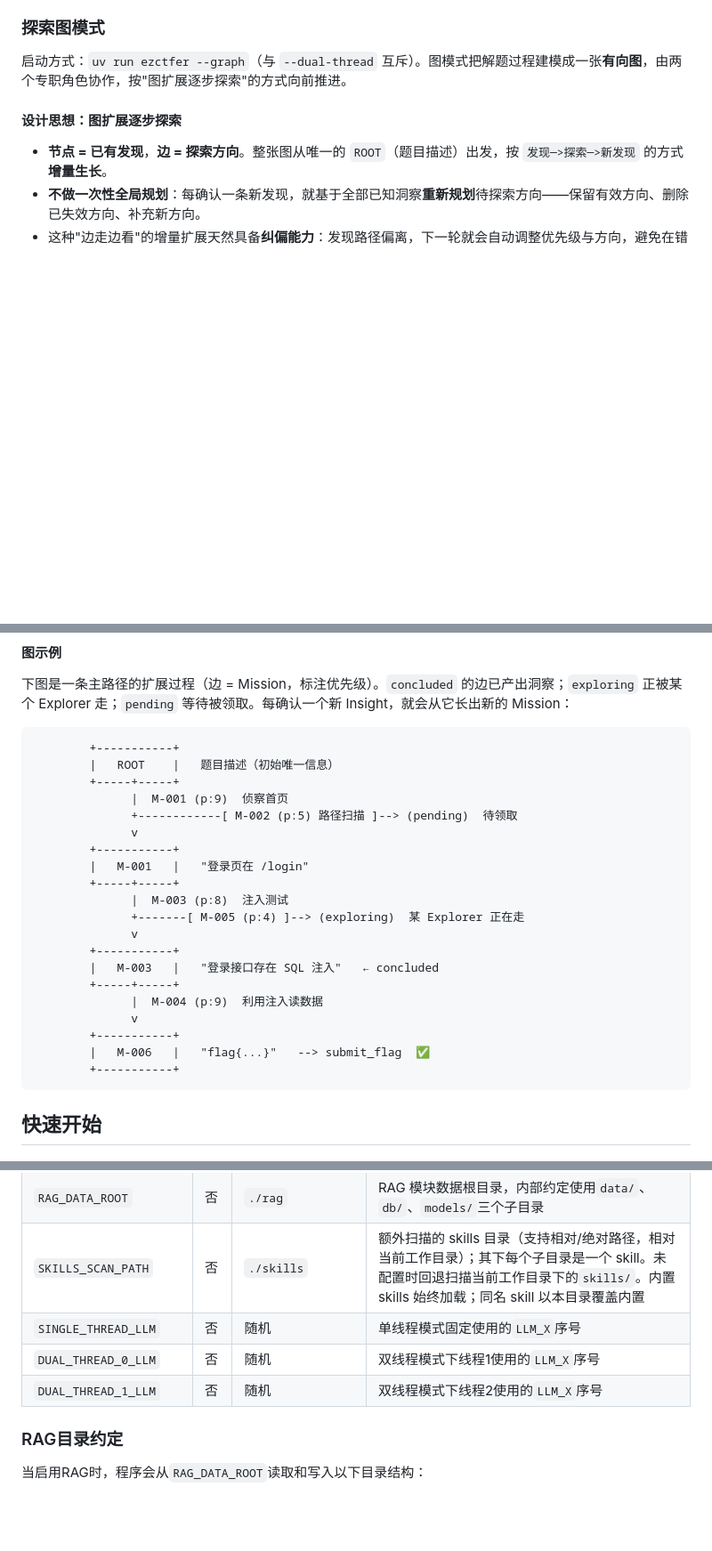
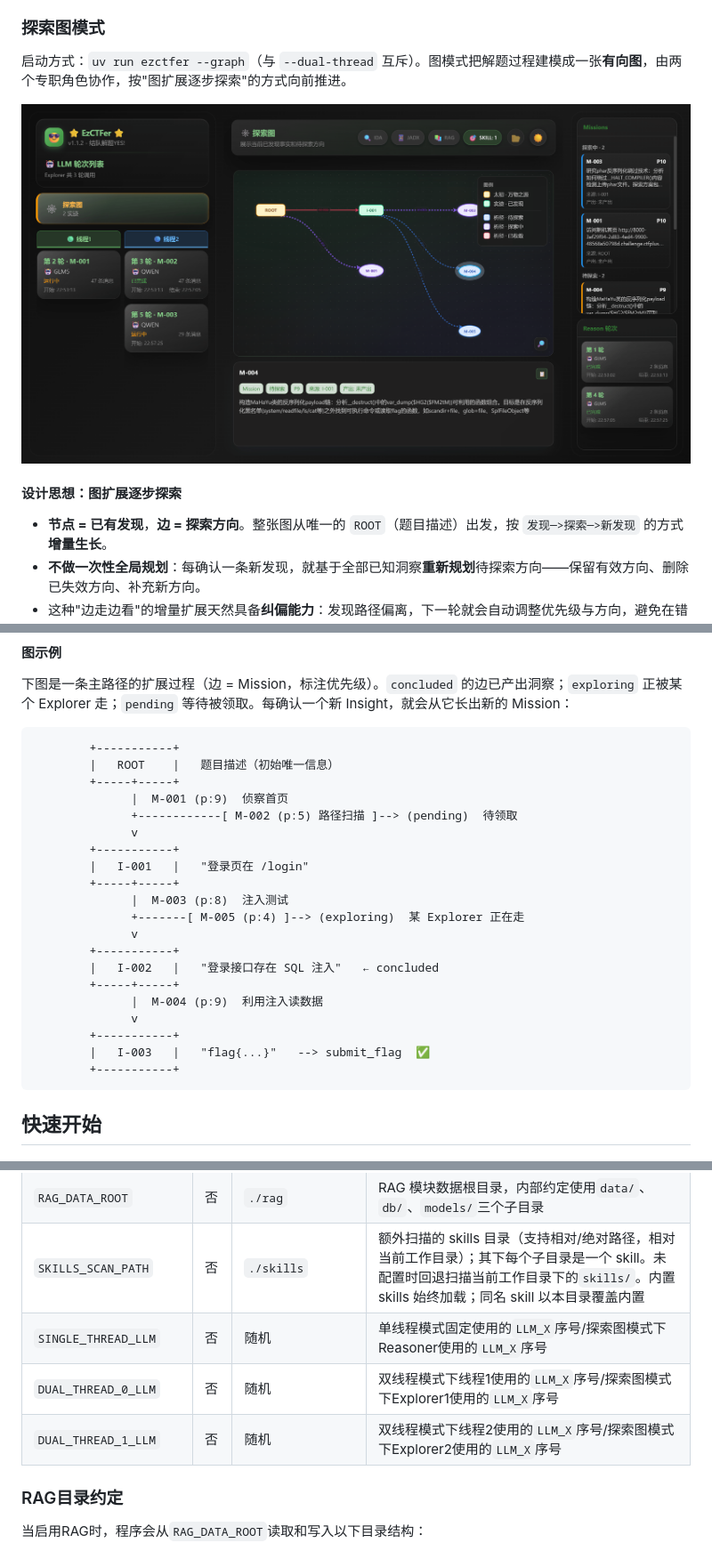
Before and after one commit to ekszz/EzCTFer, a Markdown page: README.md, 3 parts joined by grey strips. Shown: that part at 89% size. GitHub-like rendering; pictures changed too: img/graph_example.png (added); blank space fills up the shorter version.

Commit message:
* feat: Update README.md.

````diff
--- a/README.md
+++ b/README.md
@@ -88,6 +88,8 @@
 
 启动方式：`uv run ezctfer --graph`（与 `--dual-thread` 互斥）。图模式把解题过程建模成一张**有向图**，由两个专职角色协作，按"图扩展逐步探索"的方式向前推进。
 
+![GRAPH_EXAMPLE](img/graph_example.png)
+
 #### 设计思想：图扩展逐步探索
 
 - **节点 = 已有发现**，**边 = 探索方向**。整张图从唯一的 `ROOT`（题目描述）出发，按 `发现─>探索─>新发现` 的方式**增量生长**。
@@ -130,18 +132,18 @@
               +------------[ M-002 (p:5) 路径扫描 ]--> (pending)  待领取
               v
         +-----------+
-        |   M-001   |   "登录页在 /login"
+        |   I-001   |   "登录页在 /login"
         +-----+-----+
               |  M-003 (p:8)  注入测试
               +-------[ M-005 (p:4) ]--> (exploring)  某 Explorer 正在走
               v
         +-----------+
-        |   M-003   |   "登录接口存在 SQL 注入"   ← concluded
+        |   I-002   |   "登录接口存在 SQL 注入"   ← concluded
         +-----+-----+
               |  M-004 (p:9)  利用注入读数据
               v
         +-----------+
-        |   M-006   |   "flag{...}"   --> submit_flag  ✅
+        |   I-003   |   "flag{...}"   --> submit_flag  ✅
         +-----------+
 ```
 
@@ -251,9 +253,9 @@ MAX_ROUNDS=10
 | `MCP_CONFIG_FILEPATH` | 否 | `./mcp.json` | MCP配置文件路径 |
 | `RAG_DATA_ROOT` | 否 | `./rag` | RAG 模块数据根目录，内部约定使用`data/`、`db/`、`models/`三个子目录 |
 | `SKILLS_SCAN_PATH` | 否 | `./skills` | 额外扫描的 skills 目录（支持相对/绝对路径，相对当前工作目录）；其下每个子目录是一个 skill。未配置时回退扫描当前工作目录下的`skills/`。内置 skills 始终加载；同名 skill 以本目录覆盖内置 |
-| `SINGLE_THREAD_LLM` | 否 | 随机 | 单线程模式固定使用的`LLM_X`序号 |
-| `DUAL_THREAD_0_LLM` | 否 | 随机 | 双线程模式下线程1使用的`LLM_X`序号 |
-| `DUAL_THREAD_1_LLM` | 否 | 随机 | 双线程模式下线程2使用的`LLM_X`序号 |
+| `SINGLE_THREAD_LLM` | 否 | 随机 | 单线程模式固定使用的`LLM_X`序号/探索图模式下Reasoner使用的`LLM_X`序号 |
+| `DUAL_THREAD_0_LLM` | 否 | 随机 | 双线程模式下线程1使用的`LLM_X`序号/探索图模式下Explorer1使用的`LLM_X`序号 |
+| `DUAL_THREAD_1_LLM` | 否 | 随机 | 双线程模式下线程2使用的`LLM_X`序号/探索图模式下Explorer2使用的`LLM_X`序号 |
 
 ### RAG目录约定
 
````
Also changed, not shown: other parts of README.md (+4 -0 lines).
